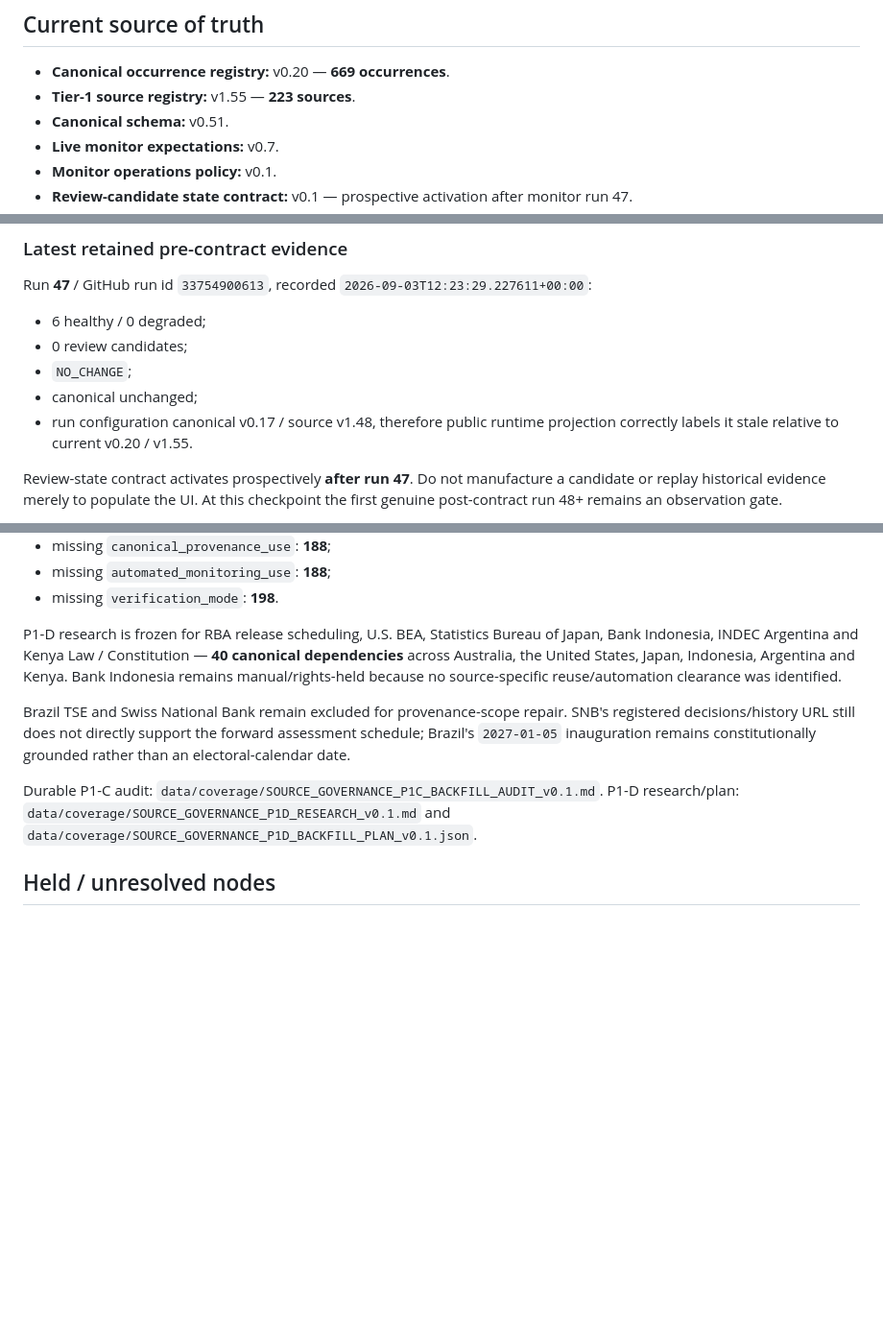
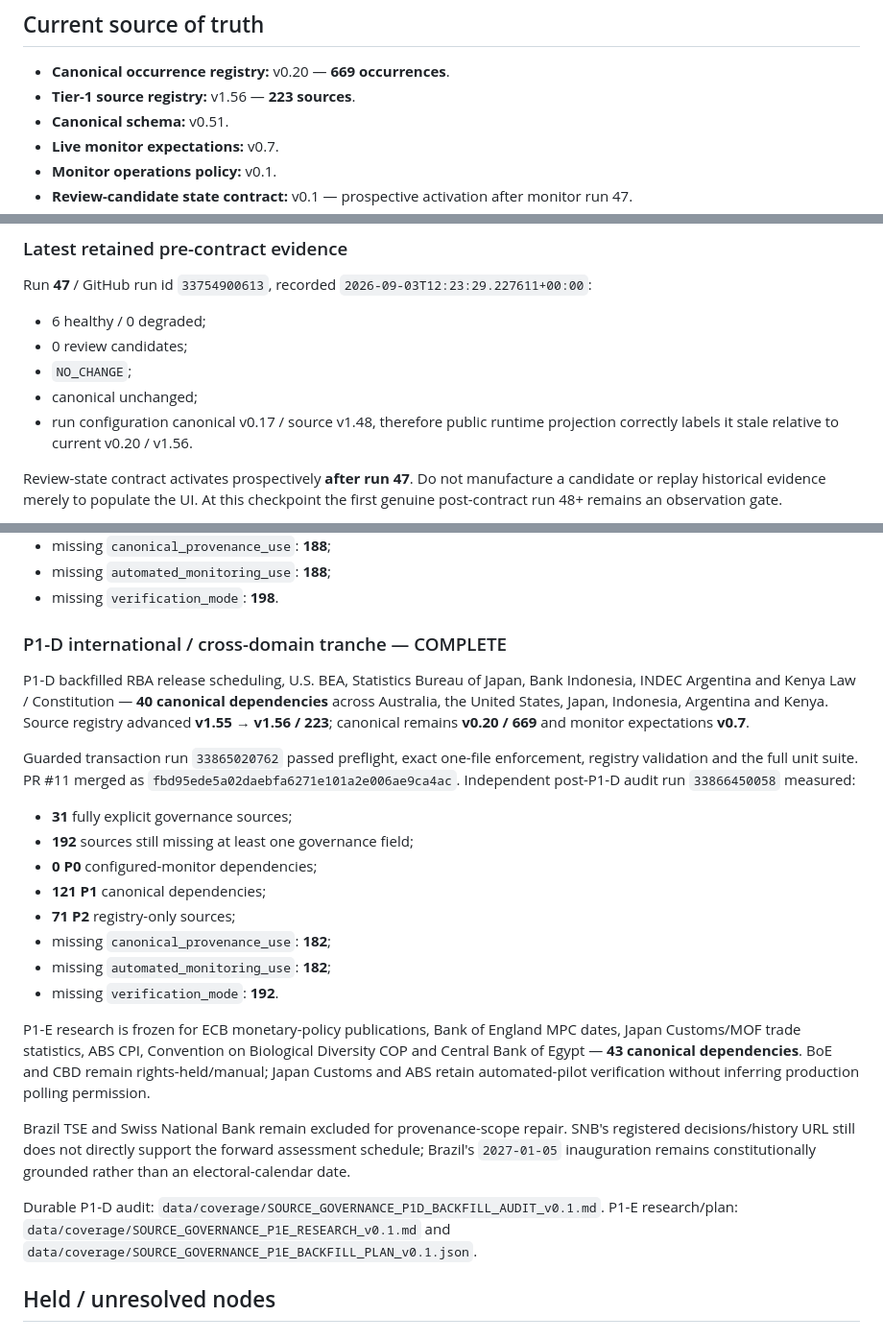
Before and after one commit to MusicOfScience/world-signals, a Markdown page: PROJECT_STATUS.md, 3 parts joined by grey strips. Shown at 96% size. Rendered like a GitHub page; blank space fills up the shorter version.

Commit message:
Refresh checkpoint after P1-D

```diff
--- a/PROJECT_STATUS.md
+++ b/PROJECT_STATUS.md
@@ -8,7 +8,7 @@ This is an operational checkpoint. `WORLD_SIGNALS_PROJECT_CHARTER.md` remains th
 ## Current source of truth
 
 - **Canonical occurrence registry:** v0.20 — **669 occurrences**.
-- **Tier-1 source registry:** v1.55 — **223 sources**.
+- **Tier-1 source registry:** v1.56 — **223 sources**.
 - **Canonical schema:** v0.51.
 - **Live monitor expectations:** v0.7.
 - **Monitor operations policy:** v0.1.
@@ -74,7 +74,7 @@ Run **47** / GitHub run id `33754900613`, recorded `2026-09-03T12:23:29.227611+0
 - 0 review candidates;
 - `NO_CHANGE`;
 - canonical unchanged;
-- run configuration canonical v0.17 / source v1.48, therefore public runtime projection correctly labels it stale relative to current v0.20 / v1.55.
+- run configuration canonical v0.17 / source v1.48, therefore public runtime projection correctly labels it stale relative to current v0.20 / v1.56.
 
 Review-state contract activates prospectively **after run 47**. Do not manufacture a candidate or replay historical evidence merely to populate the UI. At this checkpoint the first genuine post-contract run 48+ remains an observation gate.
 
@@ -250,12 +250,27 @@ Guarded transaction run `33858563869` passed all migration, one-file, validation
 - missing `automated_monitoring_use`: **188**;
 - missing `verification_mode`: **198**.
 
-P1-D research is frozen for RBA release scheduling, U.S. BEA, Statistics Bureau of Japan, Bank Indonesia, INDEC Argentina and Kenya Law / Constitution — **40 canonical dependencies** across Australia, the United States, Japan, Indonesia, Argentina and Kenya. Bank Indonesia remains manual/rights-held because no source-specific reuse/automation clearance was identified.
+### P1-D international / cross-domain tranche — COMPLETE
+
+P1-D backfilled RBA release scheduling, U.S. BEA, Statistics Bureau of Japan, Bank Indonesia, INDEC Argentina and Kenya Law / Constitution — **40 canonical dependencies** across Australia, the United States, Japan, Indonesia, Argentina and Kenya. Source registry advanced **v1.55 → v1.56 / 223**; canonical remains **v0.20 / 669** and monitor expectations **v0.7**.
+
+Guarded transaction run `33865020762` passed preflight, exact one-file enforcement, registry validation and the full unit suite. PR #11 merged as `fbd95ede5a02daebfa6271e101a2e006ae9ca4ac`. Independent post-P1-D audit run `33866450058` measured:
+
+- **31** fully explicit governance sources;
+- **192** sources still missing at least one governance field;
+- **0 P0** configured-monitor dependencies;
+- **121 P1** canonical dependencies;
+- **71 P2** registry-only sources;
+- missing `canonical_provenance_use`: **182**;
+- missing `automated_monitoring_use`: **182**;
+- missing `verification_mode`: **192**.
+
+P1-E research is frozen for ECB monetary-policy publications, Bank of England MPC dates, Japan Customs/MOF trade statistics, ABS CPI, Convention on Biological Diversity COP and Central Bank of Egypt — **43 canonical dependencies**. BoE and CBD remain rights-held/manual; Japan Customs and ABS retain automated-pilot verification without inferring production polling permission.
 
 Brazil TSE and Swiss National Bank remain excluded for provenance-scope repair. SNB's registered decisions/history URL still does not directly support the forward assessment schedule; Brazil's `2027-01-05` inauguration remains constitutionally grounded rather than an electoral-calendar date.
 
-Durable P1-C audit: `data/coverage/SOURCE_GOVERNANCE_P1C_BACKFILL_AUDIT_v0.1.md`.
-P1-D research/plan: `data/coverage/SOURCE_GOVERNANCE_P1D_RESEARCH_v0.1.md` and `data/coverage/SOURCE_GOVERNANCE_P1D_BACKFILL_PLAN_v0.1.json`.
+Durable P1-D audit: `data/coverage/SOURCE_GOVERNANCE_P1D_BACKFILL_AUDIT_v0.1.md`.
+P1-E research/plan: `data/coverage/SOURCE_GOVERNANCE_P1E_RESEARCH_v0.1.md` and `data/coverage/SOURCE_GOVERNANCE_P1E_BACKFILL_PLAN_v0.1.json`.
 
 ## Held / unresolved nodes
 
```
Also changed, not shown: other parts of PROJECT_STATUS.md (+2 -2 lines).
